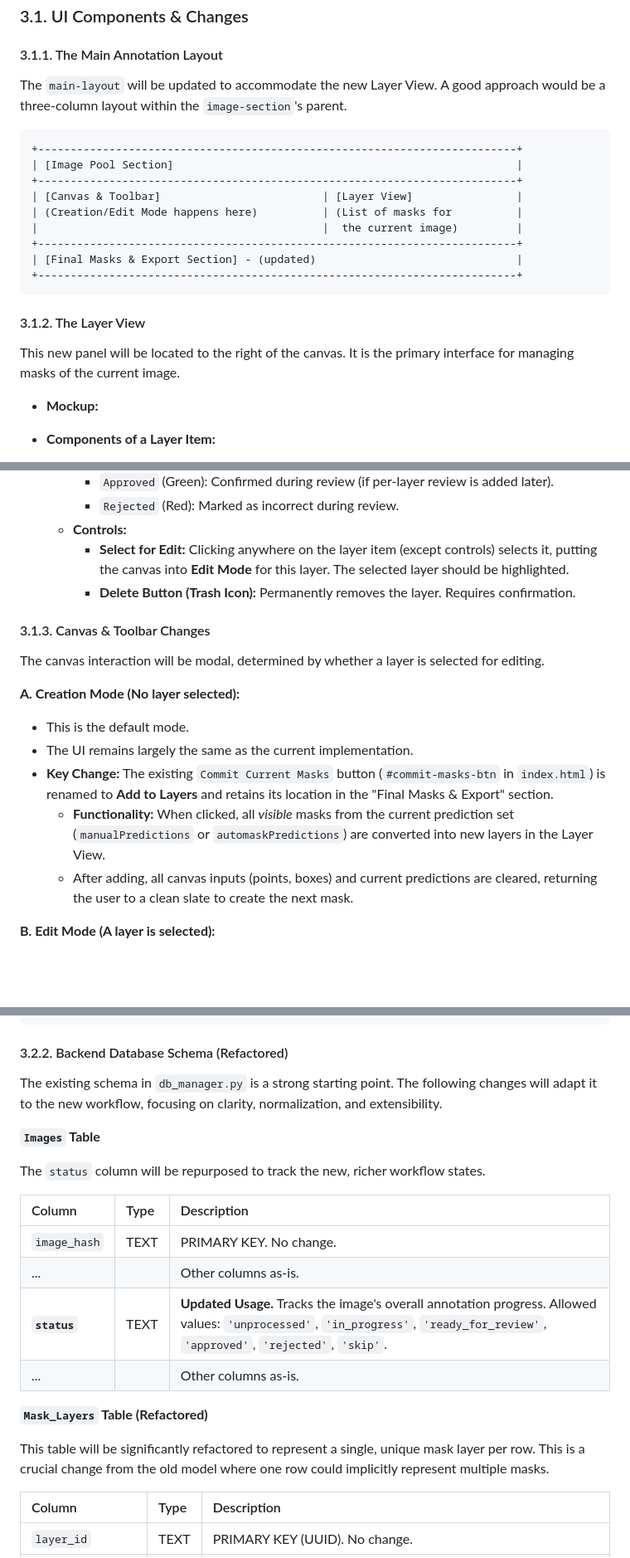
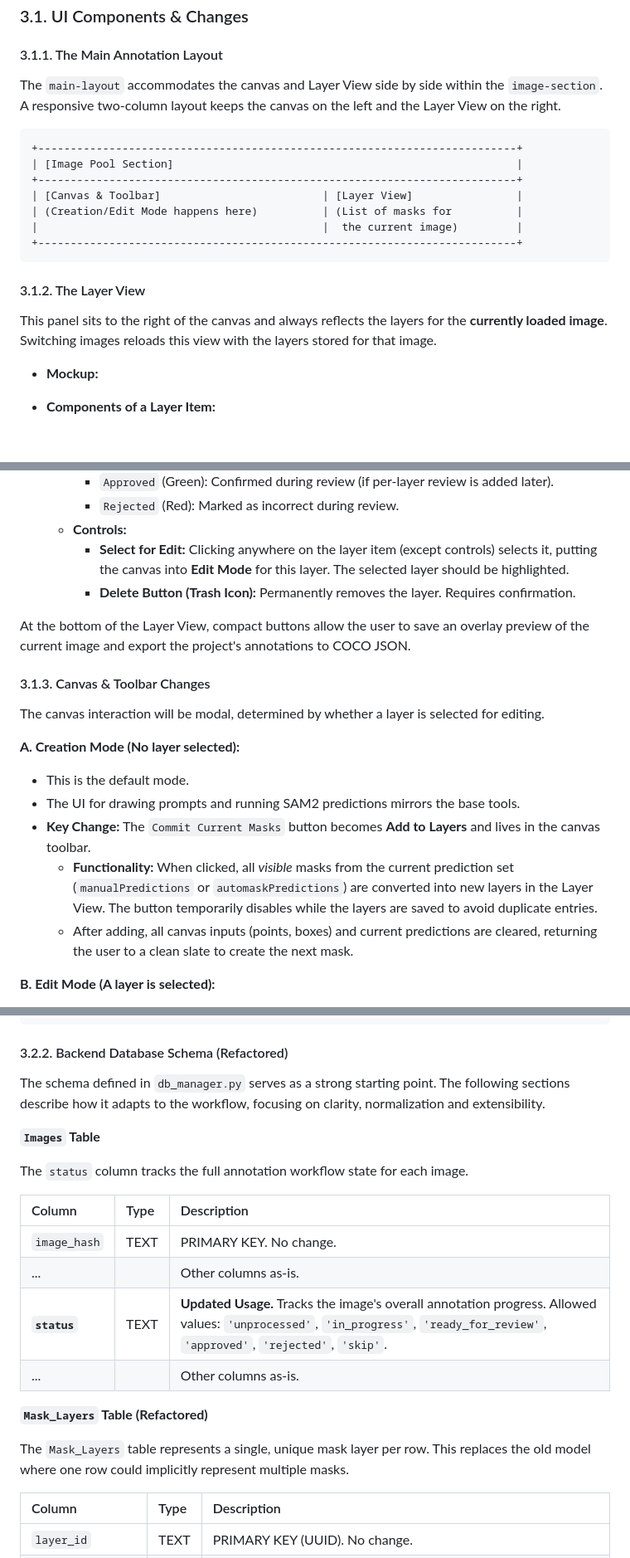
Before and after one commit to Udhul/SAM-Batcher, a Markdown page: docs/annotation_workflow_specification.md, 3 parts joined by grey strips. Shown: that part at 83% size. Drawn GitHub-style; blank space fills up the shorter version.

Commit message:
docs: refine annotation workflow spec

````diff
--- a/docs/annotation_workflow_specification.md
+++ b/docs/annotation_workflow_specification.md
@@ -58,7 +58,9 @@ An image progresses through the following states and modes:
 
 #### 3.1.1. The Main Annotation Layout
 
-The `main-layout` will be updated to accommodate the new Layer View. A good approach would be a three-column layout within the `image-section`'s parent.
+The `main-layout` accommodates the canvas and Layer View side by side within the
+`image-section`. A responsive two-column layout keeps the canvas on the left and
+the Layer View on the right.
 
 ```
 +--------------------------------------------------------------------------+
@@ -68,13 +70,11 @@ The `main-layout` will be updated to accommodate the new Layer View. A good appr
 | (Creation/Edit Mode happens here)          | (List of masks for          |
 |                                            |  the current image)         |
 +--------------------------------------------------------------------------+
-| [Final Masks & Export Section] - (updated)                               |
-+--------------------------------------------------------------------------+
 ```
 
 #### 3.1.2. The Layer View
 
-This new panel will be located to the right of the canvas. It is the primary interface for managing masks of the current image.
+This panel sits to the right of the canvas and always reflects the layers for the **currently loaded image**. Switching images reloads this view with the layers stored for that image.
 
 *   **Mockup:**
 
@@ -94,15 +94,17 @@ This new panel will be located to the right of the canvas. It is the primary int
         *   **Select for Edit:** Clicking anywhere on the layer item (except controls) selects it, putting the canvas into **Edit Mode** for this layer. The selected layer should be highlighted.
         *   **Delete Button (Trash Icon):** Permanently removes the layer. Requires confirmation.
 
+At the bottom of the Layer View, compact buttons allow the user to save an overlay preview of the current image and export the project's annotations to COCO JSON.
+
 #### 3.1.3. Canvas & Toolbar Changes
 
 The canvas interaction will be modal, determined by whether a layer is selected for editing.
 
 **A. Creation Mode (No layer selected):**
 *   This is the default mode.
-*   The UI remains largely the same as the current implementation.
-*   **Key Change:** The existing `Commit Current Masks` button (`#commit-masks-btn` in `index.html`) is renamed to **Add to Layers** and retains its location in the "Final Masks & Export" section.
-    *   **Functionality:** When clicked, all *visible* masks from the current prediction set (`manualPredictions` or `automaskPredictions`) are converted into new layers in the Layer View.
+*   The UI for drawing prompts and running SAM2 predictions mirrors the base tools.
+*   **Key Change:** The `Commit Current Masks` button becomes **Add to Layers** and lives in the canvas toolbar.
+    *   **Functionality:** When clicked, all *visible* masks from the current prediction set (`manualPredictions` or `automaskPredictions`) are converted into new layers in the Layer View. The button temporarily disables while the layers are saved to avoid duplicate entries.
     *   After adding, all canvas inputs (points, boxes) and current predictions are cleared, returning the user to a clean slate to create the next mask.
 
 **B. Edit Mode (A layer is selected):**
@@ -203,11 +205,11 @@ const ActiveImageState = {
 
 #### 3.2.2. Backend Database Schema (Refactored)
 
-The existing schema in `db_manager.py` is a strong starting point. The following changes will adapt it to the new workflow, focusing on clarity, normalization, and extensibility.
+The schema defined in `db_manager.py` serves as a strong starting point. The following sections describe how it adapts to the workflow, focusing on clarity, normalization and extensibility.
 
 **`Images` Table**
 
-The `status` column will be repurposed to track the new, richer workflow states.
+The `status` column tracks the full annotation workflow state for each image.
 
 | Column | Type | Description |
 | :--- | :--- | :--- |
@@ -218,7 +220,7 @@ The `status` column will be repurposed to track the new, richer workflow states.
 
 **`Mask_Layers` Table (Refactored)**
 
-This table will be significantly refactored to represent a single, unique mask layer per row. This is a crucial change from the old model where one row could implicitly represent multiple masks.
+The `Mask_Layers` table represents a single, unique mask layer per row. This replaces the old model where one row could implicitly represent multiple masks.
 
 | Column | Type | Description |
 | :--- | :--- | :--- |
````
Also changed, not shown: other parts of docs/annotation_workflow_specification.md (+5 -5 lines).
